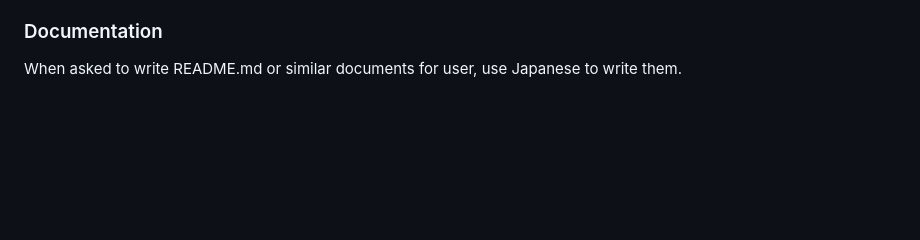
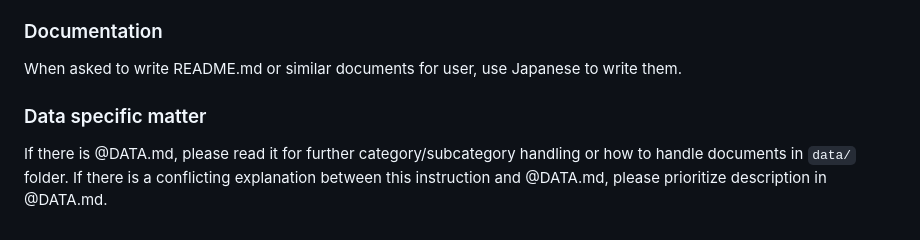
Before and after one commit to Yoshinobu-Ishizaki/document_network_viewer, a Markdown page: CLAUDE.md, the part around the change. Drawn GitHub-style; blank space fills up the shorter version.

Commit message:
Added for data specific rules.

```diff
--- a/CLAUDE.md
+++ b/CLAUDE.md
@@ -146,3 +146,8 @@ When use asks to "tackle todo", "handle todo", or similar meaning,
 ### Documentation
 
 When asked to write README.md or similar documents for user, use Japanese to write them.
+
+### Data specific matter
+
+If there is @DATA.md, please read it for further category/subcategory handling or how to handle documents in `data/` folder.
+If there is a conflicting explanation between this instruction and @DATA.md, please prioritize description in @DATA.md.
```
